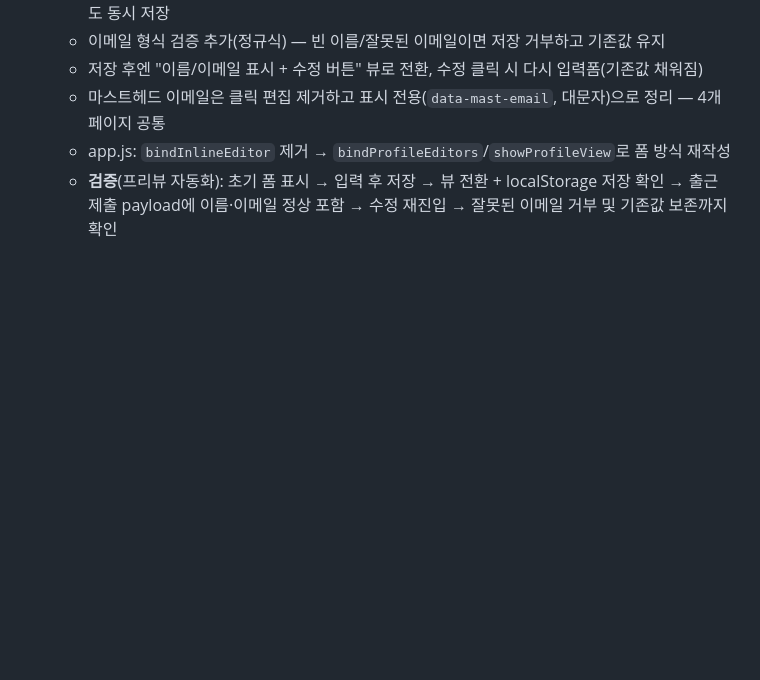
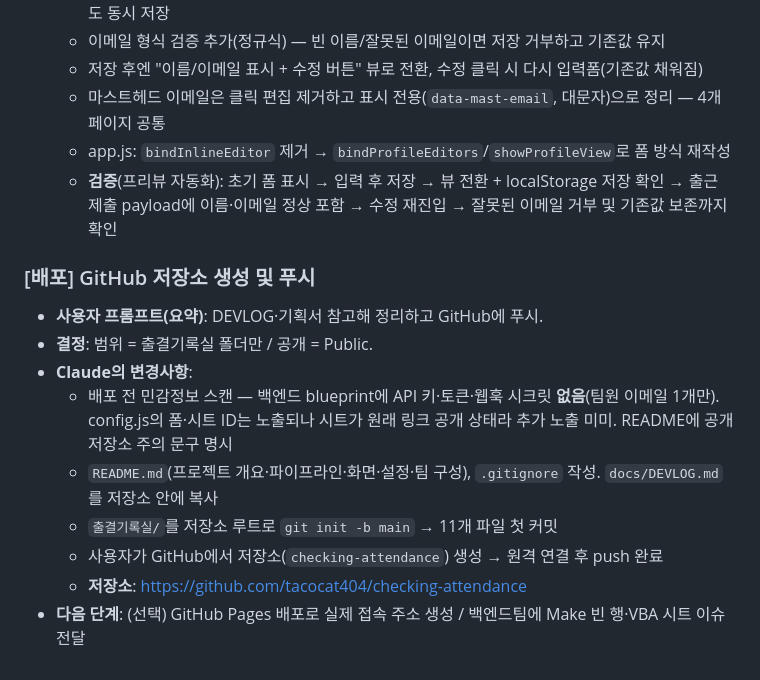
Before and after one commit to tacocat404/checking-attendance, a Markdown page: docs/DEVLOG.md, the part around the change. GitHub-like rendering; blank space fills up the shorter version.

Commit message:
docs: GitHub 저장소 생성·푸시 내역 DEVLOG 기록
Co-Authored-By: Claude Opus 4.8 <noreply@anthropic.com>

```diff
--- a/docs/DEVLOG.md
+++ b/docs/DEVLOG.md
@@ -97,3 +97,14 @@
   - 마스트헤드 이메일은 클릭 편집 제거하고 표시 전용(`data-mast-email`, 대문자)으로 정리 — 4개 페이지 공통
   - app.js: `bindInlineEditor` 제거 → `bindProfileEditors`/`showProfileView`로 폼 방식 재작성
   - **검증**(프리뷰 자동화): 초기 폼 표시 → 입력 후 저장 → 뷰 전환 + localStorage 저장 확인 → 출근 제출 payload에 이름·이메일 정상 포함 → 수정 재진입 → 잘못된 이메일 거부 및 기존값 보존까지 확인
+
+### [배포] GitHub 저장소 생성 및 푸시
+- **사용자 프롬프트(요약)**: DEVLOG·기획서 참고해 정리하고 GitHub에 푸시.
+- **결정**: 범위 = 출결기록실 폴더만 / 공개 = Public.
+- **Claude의 변경사항**:
+  - 배포 전 민감정보 스캔 — 백엔드 blueprint에 API 키·토큰·웹훅 시크릿 **없음**(팀원 이메일 1개만). config.js의 폼·시트 ID는 노출되나 시트가 원래 링크 공개 상태라 추가 노출 미미. README에 공개 저장소 주의 문구 명시
+  - `README.md`(프로젝트 개요·파이프라인·화면·설정·팀 구성), `.gitignore` 작성. `docs/DEVLOG.md`를 저장소 안에 복사
+  - `출결기록실/`를 저장소 루트로 `git init -b main` → 11개 파일 첫 커밋
+  - 사용자가 GitHub에서 저장소(`checking-attendance`) 생성 → 원격 연결 후 push 완료
+  - **저장소**: https://github.com/tacocat404/checking-attendance
+- **다음 단계**: (선택) GitHub Pages 배포로 실제 접속 주소 생성 / 백엔드팀에 Make 빈 행·VBA 시트 이슈 전달
```
